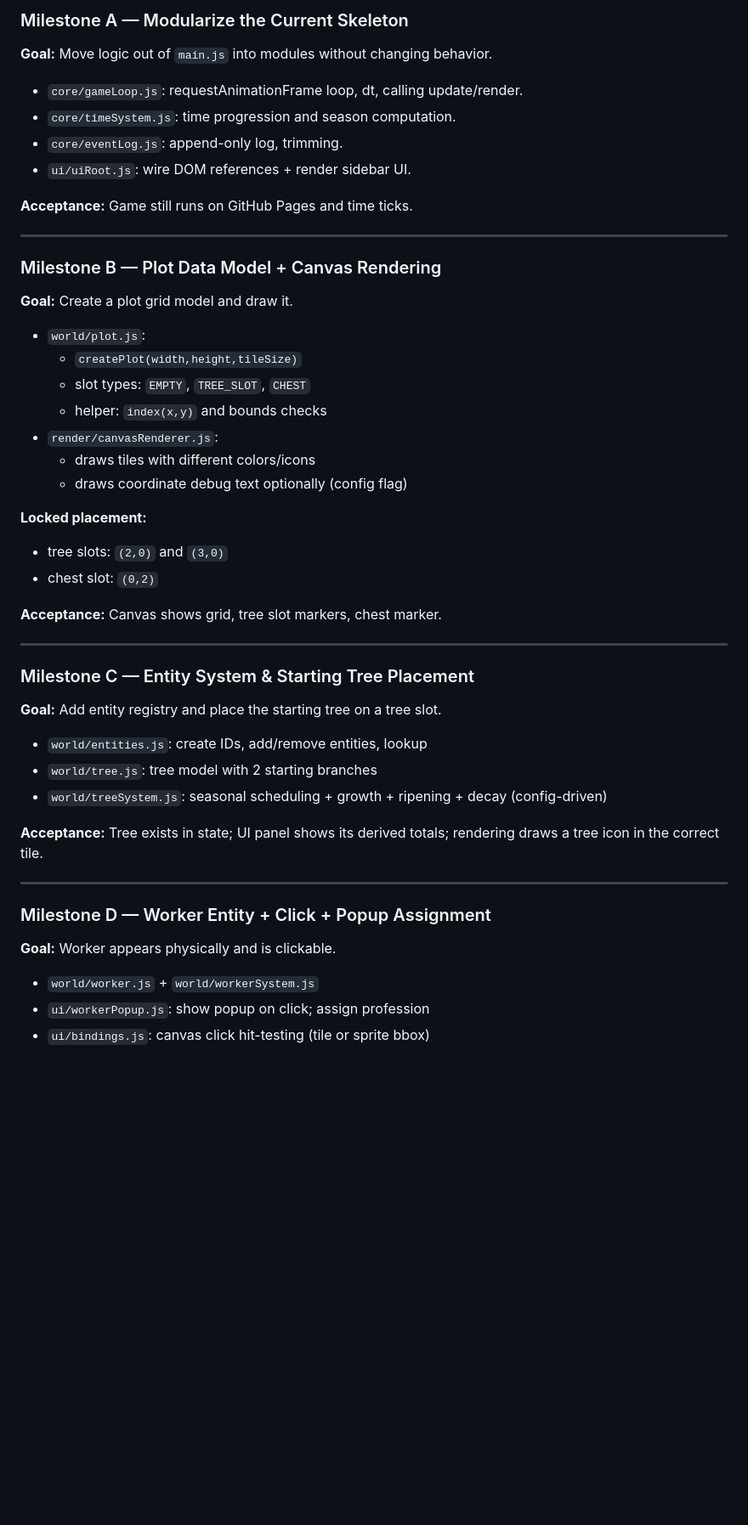
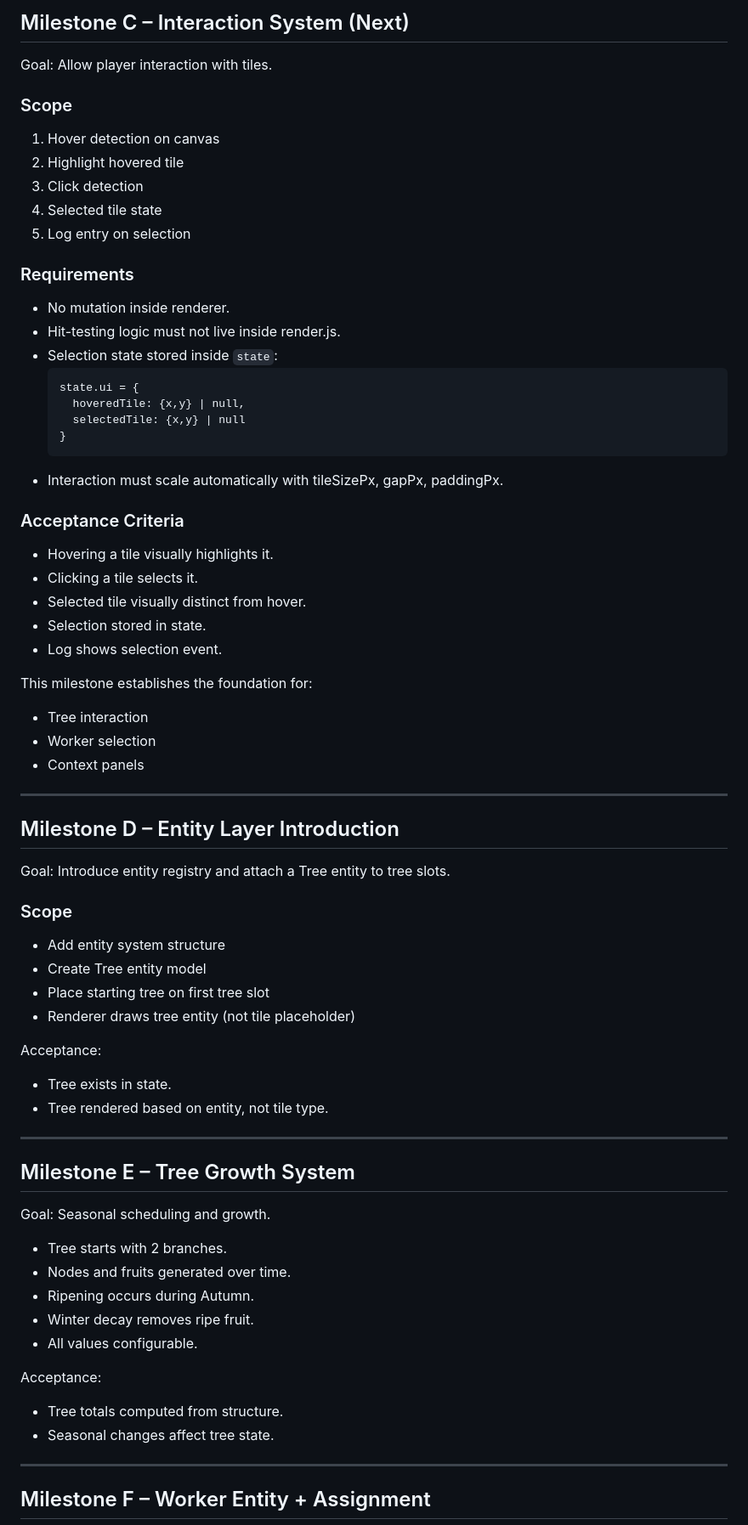
Before and after one commit to Kosmosaik/OrcJuiceWeb, a Markdown page: Next_Assistant_Tech_Roadmap.md, the part around one of its changes. Shown at 85% size. Drawn GitHub-style; blank space fills up the shorter version.

````diff
--- a/Next_Assistant_Tech_Roadmap.md
+++ b/Next_Assistant_Tech_Roadmap.md
@@ -135,46 +121,76 @@ gameState = {
 
-### Milestone A — Modularize the Current Skeleton
-**Goal:** Move logic out of `main.js` into modules without changing behavior.
-- `core/gameLoop.js`: requestAnimationFrame loop, dt, calling update/render.
-- `core/timeSystem.js`: time progression and season computation.
-- `core/eventLog.js`: append-only log, trimming.
-- `ui/uiRoot.js`: wire DOM references + render sidebar UI.
+## Milestone C – Interaction System (Next)
 
-**Acceptance:** Game still runs on GitHub Pages and time ticks.
+Goal: Allow player interaction with tiles.
+
+### Scope
+
+1. Hover detection on canvas
+2. Highlight hovered tile
+3. Click detection
+4. Selected tile state
+5. Log entry on selection
+
+### Requirements
+
+- No mutation inside renderer.
+- Hit-testing logic must not live inside render.js.
+- Selection state stored inside `state`:
+  ```
+  state.ui = {
+    hoveredTile: {x,y} | null,
+    selectedTile: {x,y} | null
+  }
+  ```
+- Interaction must scale automatically with tileSizePx, gapPx, paddingPx.
+
+### Acceptance Criteria
+
+- Hovering a tile visually highlights it.
+- Clicking a tile selects it.
+- Selected tile visually distinct from hover.
+- Selection stored in state.
+- Log shows selection event.
+
+This milestone establishes the foundation for:
+- Tree interaction
+- Worker selection
+- Context panels
 
 ---
 
-### Milestone B — Plot Data Model + Canvas Rendering
-**Goal:** Create a plot grid model and draw it.
-- `world/plot.js`:
-  - `createPlot(width,height,tileSize)`
-  - slot types: `EMPTY`, `TREE_SLOT`, `CHEST`
-  - helper: `index(x,y)` and bounds checks
-- `render/canvasRenderer.js`:
-  - draws tiles with different colors/icons
-  - draws coordinate debug text optionally (config flag)
+## Milestone D – Entity Layer Introduction
 
-**Locked placement:**
-- tree slots: `(2,0)` and `(3,0)`
-- chest slot: `(0,2)`
+Goal: Introduce entity registry and attach a Tree entity to tree slots.
 
-**Acceptance:** Canvas shows grid, tree slot markers, chest marker.
+### Scope
+
+- Add entity system structure
+- Create Tree entity model
+- Place starting tree on first tree slot
+- Renderer draws tree entity (not tile placeholder)
+
+Acceptance:
+- Tree exists in state.
+- Tree rendered based on entity, not tile type.
 
 ---
 
-### Milestone C — Entity System & Starting Tree Placement
-**Goal:** Add entity registry and place the starting tree on a tree slot.
-- `world/entities.js`: create IDs, add/remove entities, lookup
-- `world/tree.js`: tree model with 2 starting branches
-- `world/treeSystem.js`: seasonal scheduling + growth + ripening + decay (config-driven)
+## Milestone E – Tree Growth System
 
-**Acceptance:** Tree exists in state; UI panel shows its derived totals; rendering draws a tree icon in the correct tile.
+Goal: Seasonal scheduling and growth.
+
+- Tree starts with 2 branches.
+- Nodes and fruits generated over time.
+- Ripening occurs during Autumn.
+- Winter decay removes ripe fruit.
+- All values configurable.
+
+Acceptance:
+- Tree totals computed from structure.
+- Seasonal changes affect tree state.
 
 ---
 
-### Milestone D — Worker Entity + Click + Popup Assignment
-**Goal:** Worker appears physically and is clickable.
-- `world/worker.js` + `world/workerSystem.js`
-- `ui/workerPopup.js`: show popup on click; assign profession
-- `ui/bindings.js`: canvas click hit-testing (tile or sprite bbox)
+## Milestone F – Worker Entity + Assignment
 
````
Also changed, not shown: other parts of Next_Assistant_Tech_Roadmap.md (+137 -148 lines).
